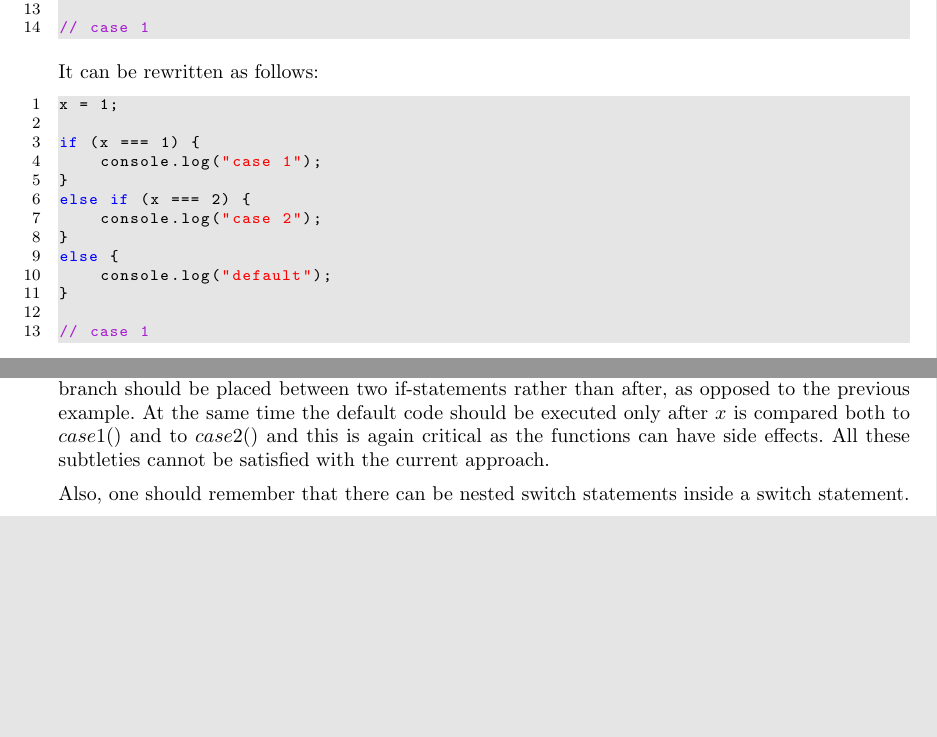
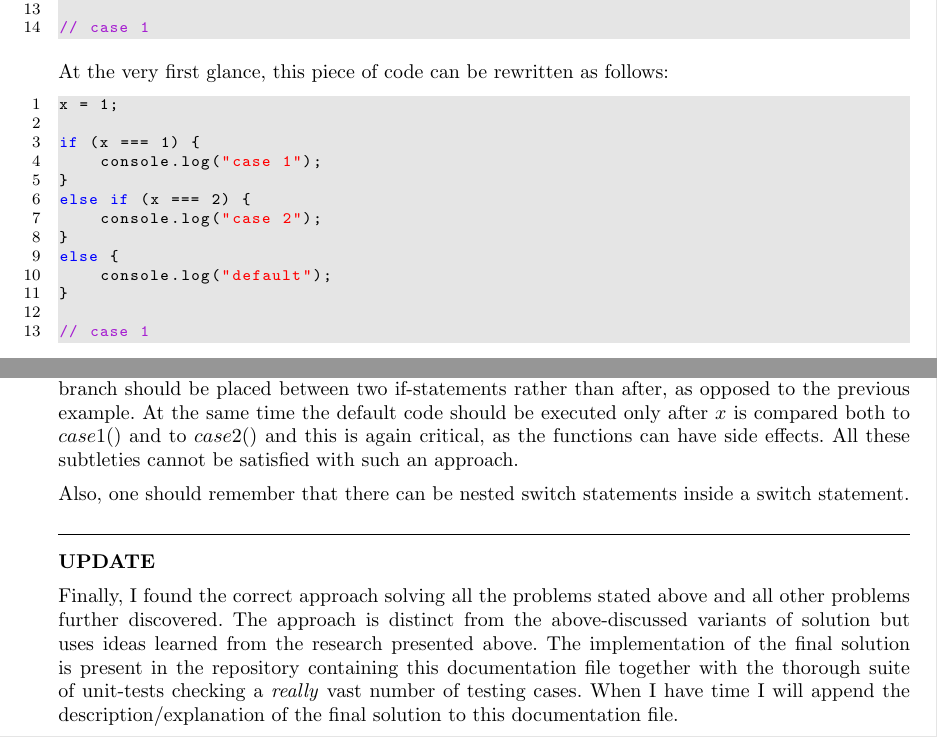
Before and after one commit to ZhenyaKh/remove-switches, a LaTeX document (docs/switch_problem.tex): two parts of pages 1 and 5 of 5, joined at a grey line, cut so that both start at the same text, the shorter picture padded with empty space. Compiled offline with pdfLaTeX.

Commit message:
docs file updated

```diff
--- a/docs/switch_problem.tex
+++ b/docs/switch_problem.tex
@@ -86,7 +86,7 @@ switch(x) {
 // case 1
 \end{lstlisting}
 
-It can be rewritten as follows:
+At the very first glance, this piece of code can be rewritten as follows:
 
 \begin{lstlisting}
 x = 1;
@@ -384,10 +384,15 @@ switch(x) {
 // case 2
 \end{lstlisting}
 
-This example clearly shows that, when translating the switch statement, the code of the default branch should be placed between two if-statements rather than after, as opposed to the previous example. At the same time the default code should be executed only after $x$ is compared both to $case1()$ and to $case2()$ and this is again critical as the functions can have side effects. All these subtleties cannot be satisfied with the current approach.
+This example clearly shows that, when translating the switch statement, the code of the default branch should be placed between two if-statements rather than after, as opposed to the previous example. At the same time the default code should be executed only after $x$ is compared both to $case1()$ and to $case2()$ and this is again critical, as the functions can have side effects. All these subtleties cannot be satisfied with such an approach.
 
 Also, one should remember that there can be nested switch statements inside a switch statement.
 
+\par\noindent\rule{\textwidth}{0.4pt}
+
+\textbf{UPDATE}
+
+Finally, I found the correct approach solving all the problems stated above and all other problems further discovered. The approach is distinct from the above-discussed variants of solution but uses ideas learned from the research presented above. The implementation of the final solution is present in the repository containing this documentation file together with the thorough suite of unit-tests checking a \emph{really} vast number of testing cases. When I have time I will append the description/explanation of the final solution to this documentation file.
 
 
 \end{document}
```
Also changed, not shown: docs/switch_problem.pdf, docs/switch_problem.tex (8 more changed lines).
